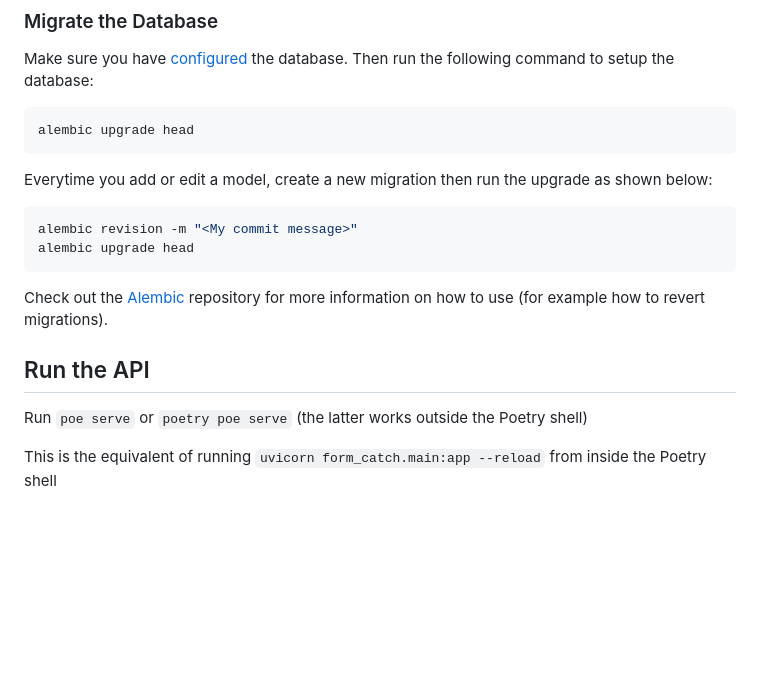
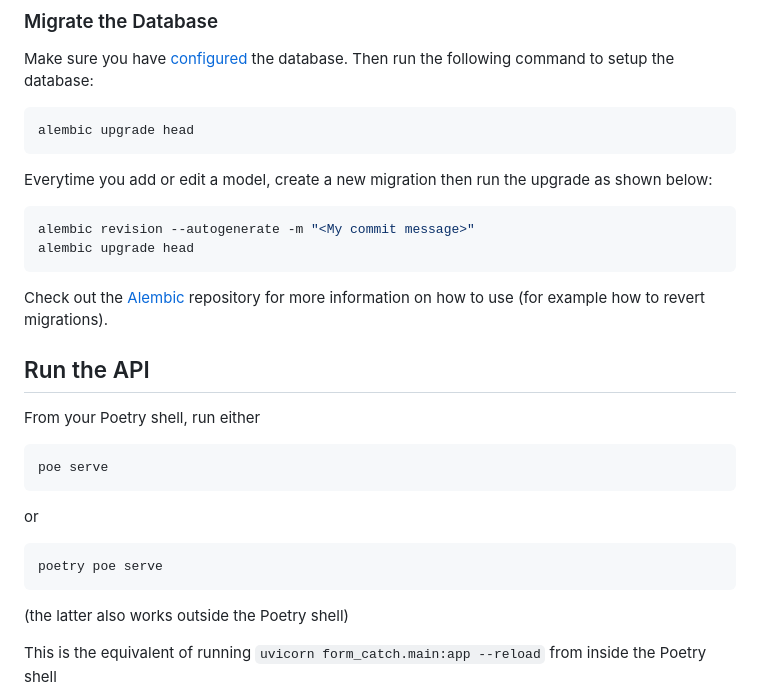
Before and after one commit to seapagan/form-catch, a Markdown page: README.md, the part around the change. GitHub-like rendering; blank space fills up the shorter version.

Commit message:
tweak the 'Run' section in README
Signed-off-by: Grant Ramsay <seapagan@gmail.com>

````diff
--- a/README.md
+++ b/README.md
@@ -137,7 +137,7 @@ Everytime you add or edit a model, create a new migration then run the upgrade
 as shown below:
 
 ```console
-alembic revision -m "<My commit message>"
+alembic revision --autogenerate -m "<My commit message>"
 alembic upgrade head
 ```
 
@@ -146,8 +146,19 @@ more information on how to use (for example how to revert migrations).
 
 ## Run the API
 
-Run `poe serve` or `poetry poe serve` (the latter works outside the Poetry
-shell)
+From your Poetry shell, run either
+
+```terminal
+poe serve
+```
+
+or
+
+```terminal
+poetry poe serve
+```
+
+(the latter also works outside the Poetry shell)
 
 This is the equivalent of running `uvicorn form_catch.main:app --reload` from
 inside the Poetry shell
````
